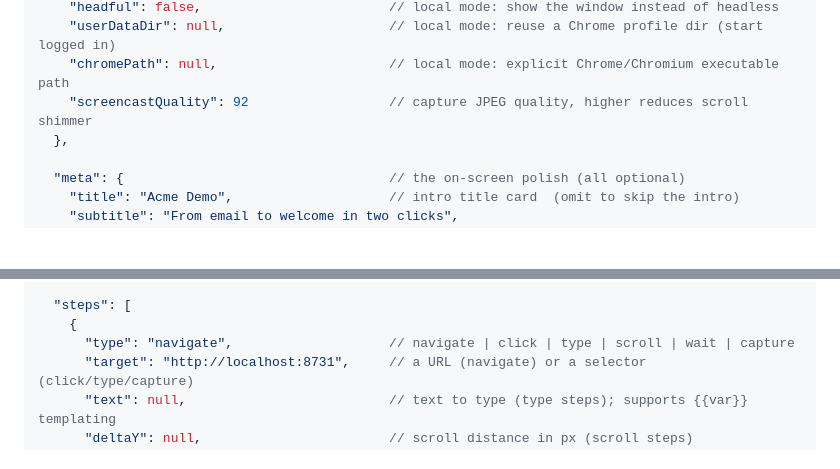
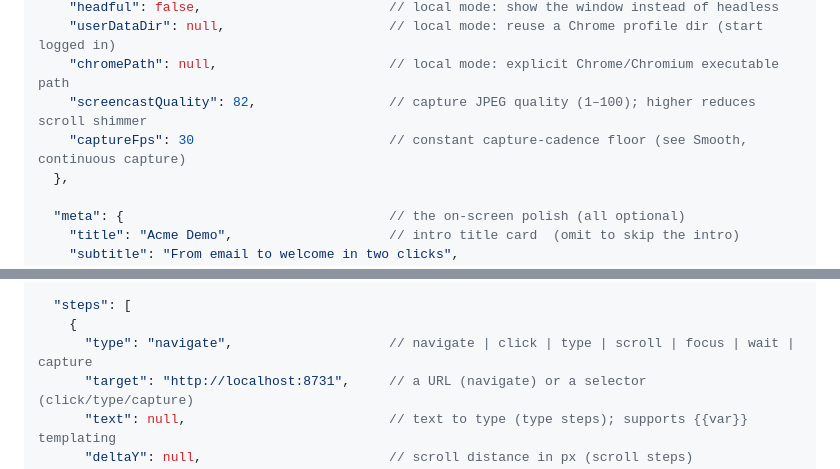
Before and after one commit to jack-bikar/website-demo-videos, a Markdown page: README.md, 2 parts joined by grey strips. Drawn GitHub-style; blank space fills up the shorter version.

```diff
--- a/README.md
+++ b/README.md
@@ -65,7 +70,8 @@ Everything lives in `scripts/browse-plan.json`. Here is every field:
     "headful": false,                        // local mode: show the window instead of headless
     "userDataDir": null,                     // local mode: reuse a Chrome profile dir (start logged in)
     "chromePath": null,                      // local mode: explicit Chrome/Chromium executable path
-    "screencastQuality": 92                  // capture JPEG quality, higher reduces scroll shimmer
+    "screencastQuality": 82,                 // capture JPEG quality (1–100); higher reduces scroll shimmer
+    "captureFps": 30                         // constant capture-cadence floor (see Smooth, continuous capture)
   },
 
   "meta": {                                  // the on-screen polish (all optional)
@@ -81,7 +87,7 @@ Everything lives in `scripts/browse-plan.json`. Here is every field:
 
   "steps": [
     {
-      "type": "navigate",                    // navigate | click | type | scroll | wait | capture
+      "type": "navigate",                    // navigate | click | type | scroll | focus | wait | capture
       "target": "http://localhost:8731",     // a URL (navigate) or a selector (click/type/capture)
       "text": null,                          // text to type (type steps); supports {{var}} templating
       "deltaY": null,                        // scroll distance in px (scroll steps)
```
Also changed, not shown: other parts of README.md (+57 -37 lines).
